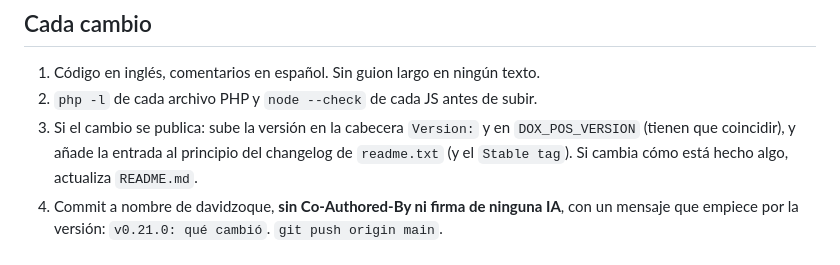
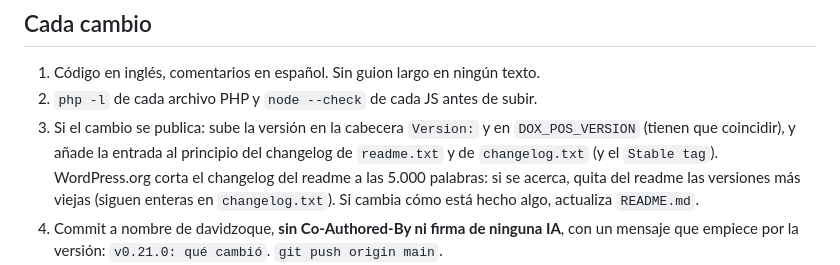
Before and after one commit to davidzoque/dox-pos, a Markdown page: CLAUDE.md, the part around the change. GitHub-like rendering.

Commit message:
CLAUDE.md: cada versión va también en changelog.txt

```diff
--- a/CLAUDE.md
+++ b/CLAUDE.md
@@ -18,8 +18,9 @@ Lee esto antes de tocar nada. Vale para cualquier sesión, en el Mac o en el PC.
 1. Código en inglés, comentarios en español. Sin guion largo en ningún texto.
 2. `php -l` de cada archivo PHP y `node --check` de cada JS antes de subir.
 3. Si el cambio se publica: sube la versión en la cabecera `Version:` y en `DOX_POS_VERSION`
-   (tienen que coincidir), y añade la entrada al principio del changelog de `readme.txt` (y el
-   `Stable tag`). Si cambia cómo está hecho algo, actualiza `README.md`.
+   (tienen que coincidir), y añade la entrada al principio del changelog de `readme.txt` y de
+   `changelog.txt` (y el `Stable tag`). WordPress.org corta el changelog del readme a las 5.000 palabras:
+   si se acerca, quita del readme las versiones más viejas (siguen enteras en `changelog.txt`). Si cambia cómo está hecho algo, actualiza `README.md`.
 4. Commit a nombre de davidzoque, **sin Co-Authored-By ni firma de ninguna IA**, con un mensaje que
    empiece por la versión: `v0.21.0: qué cambió`. `git push origin main`.
 5. Solo si es una versión para publicar: etiqueta `vX.Y.Z` y `git push origin vX.Y.Z`. El plugin se
```
